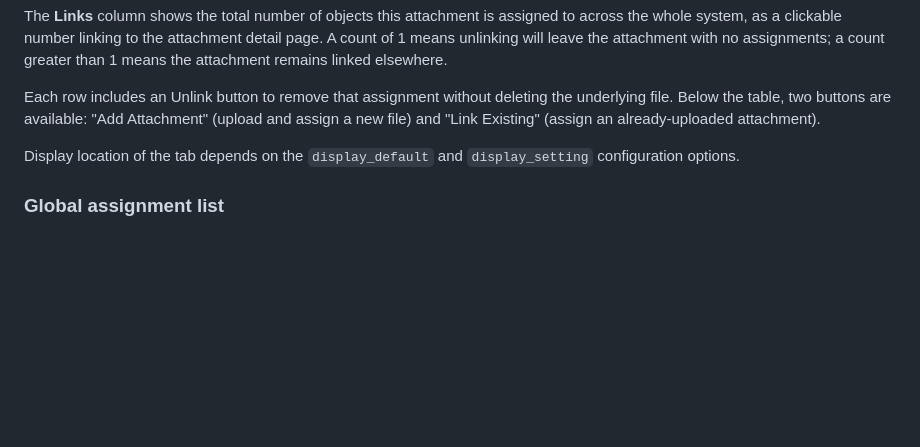
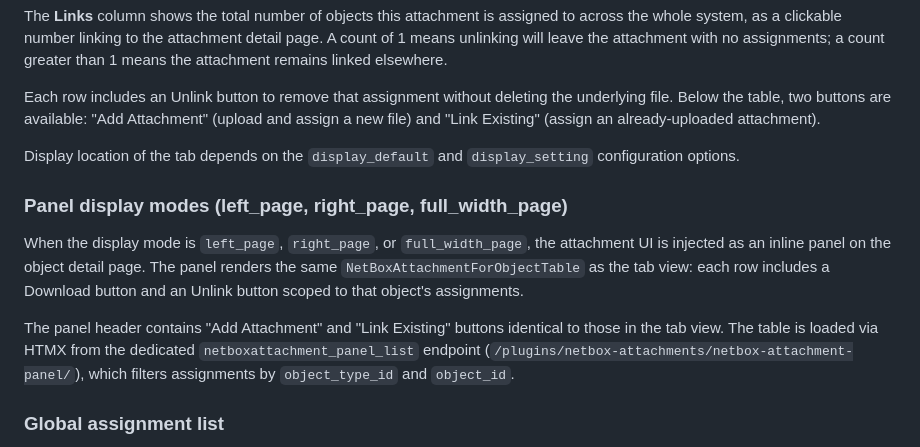
Before and after one commit to Kani999/netbox-attachments, a Markdown page: docs/usage.md, the part around the change. Drawn GitHub-style; blank space fills up the shorter version.

Commit message:
Docs: document panel display mode fix and behaviour
- Add CHANGELOG entry describing the panel Unlink button bug and fix
- Expand usage.md with a Panel display modes section covering
  NetBoxAttachmentForObjectTable rendering and the panel_list endpoint

```diff
--- a/docs/usage.md
+++ b/docs/usage.md
@@ -11,6 +11,12 @@ The **Links** column shows the total number of objects this attachment is assign
 Each row includes an Unlink button to remove that assignment without deleting the underlying file. Below the table, two buttons are available: "Add Attachment" (upload and assign a new file) and "Link Existing" (assign an already-uploaded attachment).
 
 Display location of the tab depends on the `display_default` and `display_setting` configuration options.
+
+### Panel display modes (left_page, right_page, full_width_page)
+
+When the display mode is `left_page`, `right_page`, or `full_width_page`, the attachment UI is injected as an inline panel on the object detail page. The panel renders the same `NetBoxAttachmentForObjectTable` as the tab view: each row includes a Download button and an Unlink button scoped to that object's assignments.
+
+The panel header contains "Add Attachment" and "Link Existing" buttons identical to those in the tab view. The table is loaded via HTMX from the dedicated `netboxattachment_panel_list` endpoint (`/plugins/netbox-attachments/netbox-attachment-panel/`), which filters assignments by `object_type_id` and `object_id`.
 
 ### Global assignment list
 
```
Also changed, not shown: CHANGELOG.md (+1 -0 lines).
